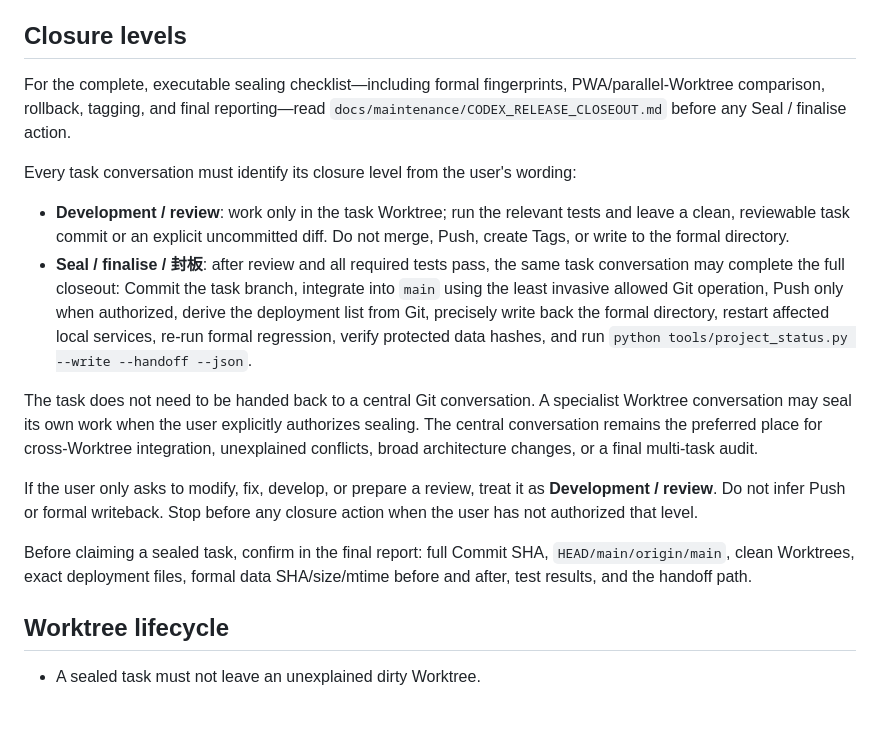
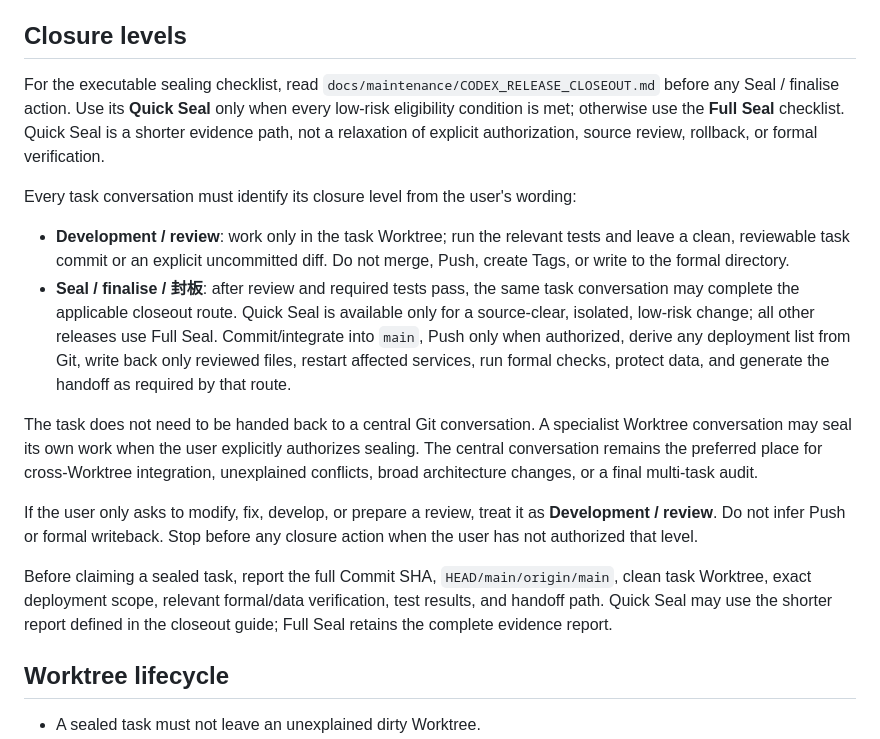
Before and after one commit to gzyyy666/codex, a Markdown page: projects/fitness-ledger/AGENTS.md, the part around the change. Rendered like a GitHub page; blank space fills up the shorter version.

Commit message:
docs: add lightweight seal route

```diff
--- a/projects/fitness-ledger/AGENTS.md
+++ b/projects/fitness-ledger/AGENTS.md
@@ -63,20 +63,23 @@ Return the handoff path and full Commit SHA. In Development / review mode, do no
 
 ## Closure levels
 
-For the complete, executable sealing checklist—including formal fingerprints,
-PWA/parallel-Worktree comparison, rollback, tagging, and final reporting—read
+For the executable sealing checklist, read
 `docs/maintenance/CODEX_RELEASE_CLOSEOUT.md` before any Seal / finalise action.
+Use its **Quick Seal** only when every low-risk eligibility condition is met;
+otherwise use the **Full Seal** checklist. Quick Seal is a shorter evidence
+path, not a relaxation of explicit authorization, source review, rollback, or
+formal verification.
 
 Every task conversation must identify its closure level from the user's wording:
 
 - **Development / review**: work only in the task Worktree; run the relevant tests and leave a clean, reviewable task commit or an explicit uncommitted diff. Do not merge, Push, create Tags, or write to the formal directory.
-- **Seal / finalise / 封板**: after review and all required tests pass, the same task conversation may complete the full closeout: Commit the task branch, integrate into `main` using the least invasive allowed Git operation, Push only when authorized, derive the deployment list from Git, precisely write back the formal directory, restart affected local services, re-run formal regression, verify protected data hashes, and run `python tools/project_status.py --write --handoff --json`.
+- **Seal / finalise / 封板**: after review and required tests pass, the same task conversation may complete the applicable closeout route. Quick Seal is available only for a source-clear, isolated, low-risk change; all other releases use Full Seal. Commit/integrate into `main`, Push only when authorized, derive any deployment list from Git, write back only reviewed files, restart affected services, run formal checks, protect data, and generate the handoff as required by that route.
 
 The task does not need to be handed back to a central Git conversation. A specialist Worktree conversation may seal its own work when the user explicitly authorizes sealing. The central conversation remains the preferred place for cross-Worktree integration, unexplained conflicts, broad architecture changes, or a final multi-task audit.
 
 If the user only asks to modify, fix, develop, or prepare a review, treat it as **Development / review**. Do not infer Push or formal writeback. Stop before any closure action when the user has not authorized that level.
 
-Before claiming a sealed task, confirm in the final report: full Commit SHA, `HEAD/main/origin/main`, clean Worktrees, exact deployment files, formal data SHA/size/mtime before and after, test results, and the handoff path.
+Before claiming a sealed task, report the full Commit SHA, `HEAD/main/origin/main`, clean task Worktree, exact deployment scope, relevant formal/data verification, test results, and handoff path. Quick Seal may use the shorter report defined in the closeout guide; Full Seal retains the complete evidence report.
 
 ## Worktree lifecycle
 
```
Also changed, not shown: 2 other files.
